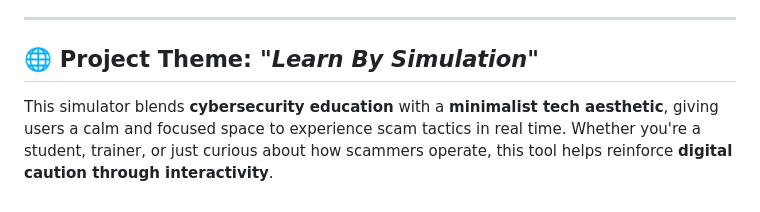
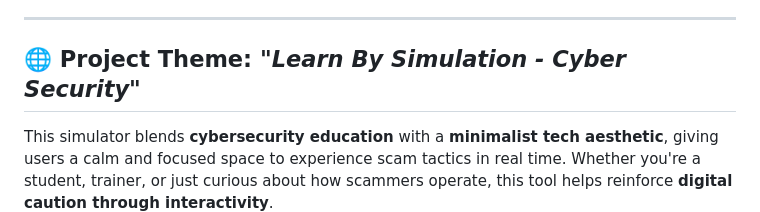
Before and after one commit to samruddhidurge05/codewave-hackthon, a Markdown page: README.md, the part around the change. GitHub-like rendering.

```diff
--- a/README.md
+++ b/README.md
@@ -4,7 +4,7 @@ Welcome to the **OTP Phishing Awareness Simulator**, a web-based educational too
 
 ---
 
-## 🌐 Project Theme: *"Learn By Simulation"*
+## 🌐 Project Theme: *"Learn By Simulation - Cyber Security"*
 
 This simulator blends **cybersecurity education** with a **minimalist tech aesthetic**, giving users a calm and focused space to experience scam tactics in real time. Whether you're a student, trainer, or just curious about how scammers operate, this tool helps reinforce **digital caution through interactivity**.
 
```
